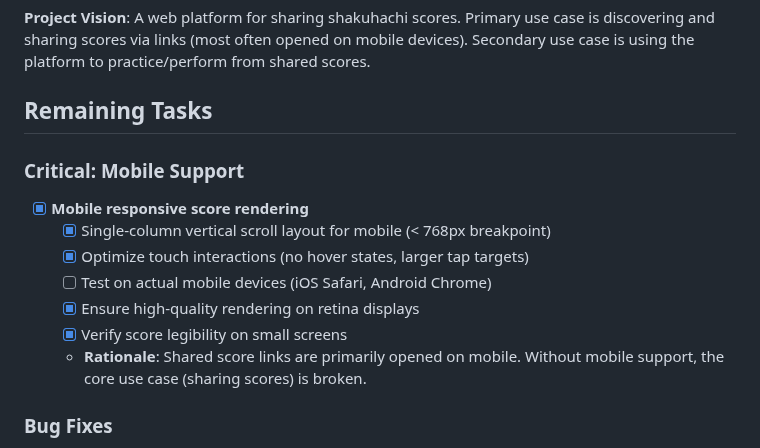
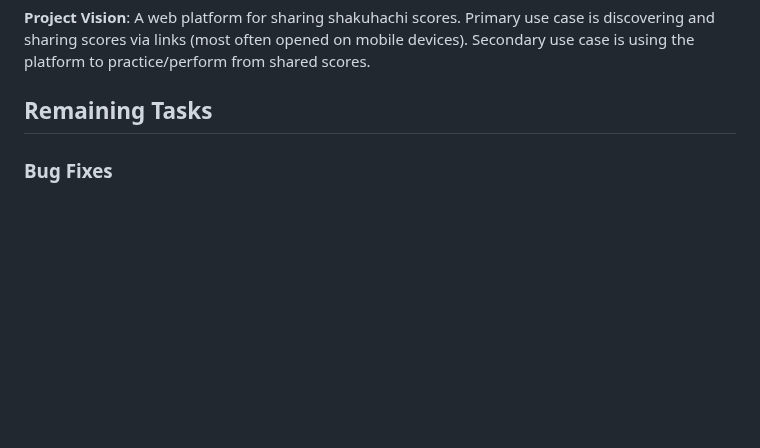
Before and after one commit to chrisrauh/shakuhachi-ro, a Markdown page: TODO.md, the part around the change. Rendered like a GitHub page; blank space fills up the shorter version.

Commit message:
Remove completed mobile support tasks from TODO.md

```diff
--- a/TODO.md
+++ b/TODO.md
@@ -5,16 +5,6 @@ This file tracks active tasks for the shakuhachi score library platform. Complet
 **Project Vision**: A web platform for sharing shakuhachi scores. Primary use case is discovering and sharing scores via links (most often opened on mobile devices). Secondary use case is using the platform to practice/perform from shared scores.
 
 ## Remaining Tasks
-
-### Critical: Mobile Support
-
-- [x] **Mobile responsive score rendering**
-  - [x] Single-column vertical scroll layout for mobile (< 768px breakpoint)
-  - [x] Optimize touch interactions (no hover states, larger tap targets)
-  - [ ] Test on actual mobile devices (iOS Safari, Android Chrome)
-  - [x] Ensure high-quality rendering on retina displays
-  - [x] Verify score legibility on small screens
-  - **Rationale**: Shared score links are primarily opened on mobile. Without mobile support, the core use case (sharing scores) is broken.
 
 ### Bug Fixes
 
```
